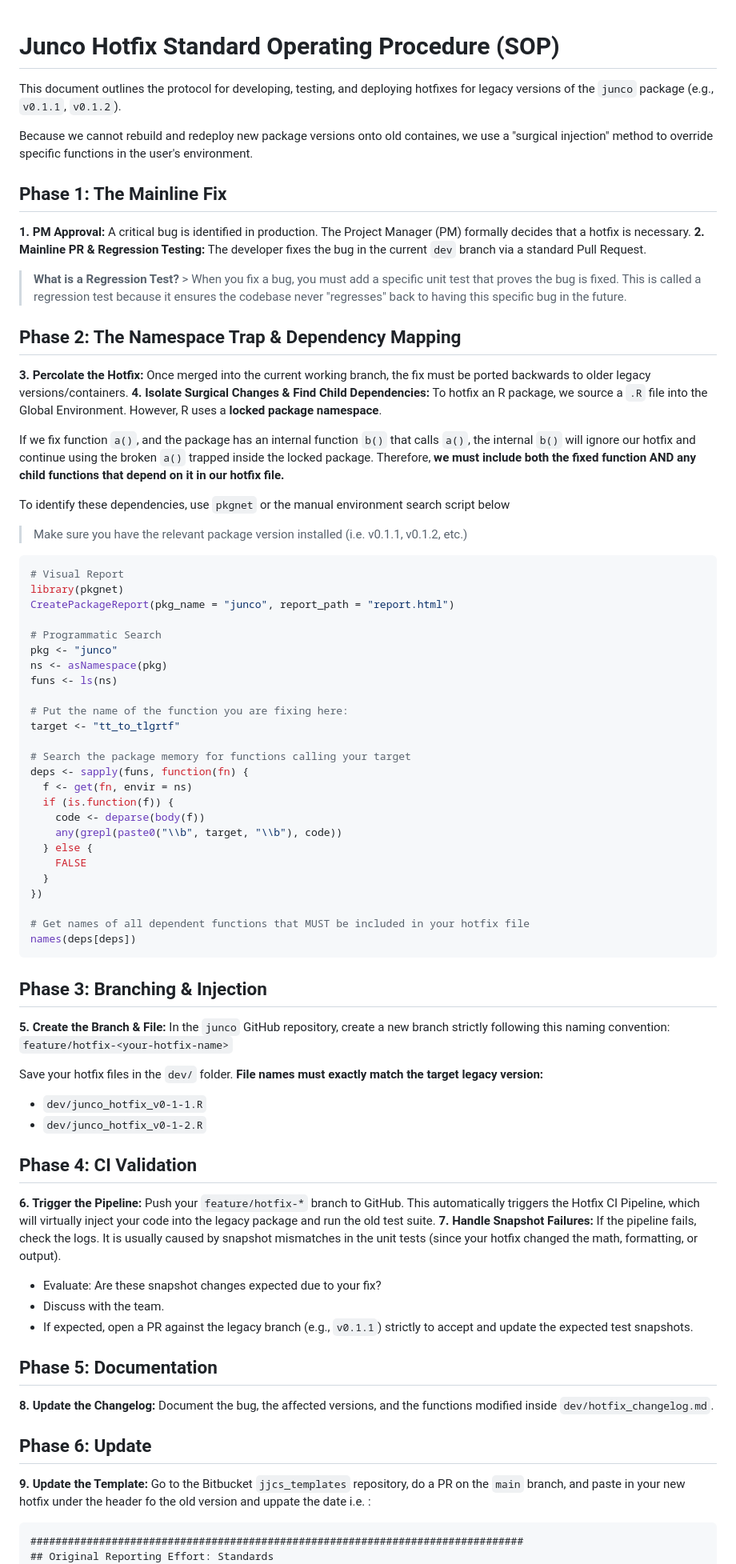
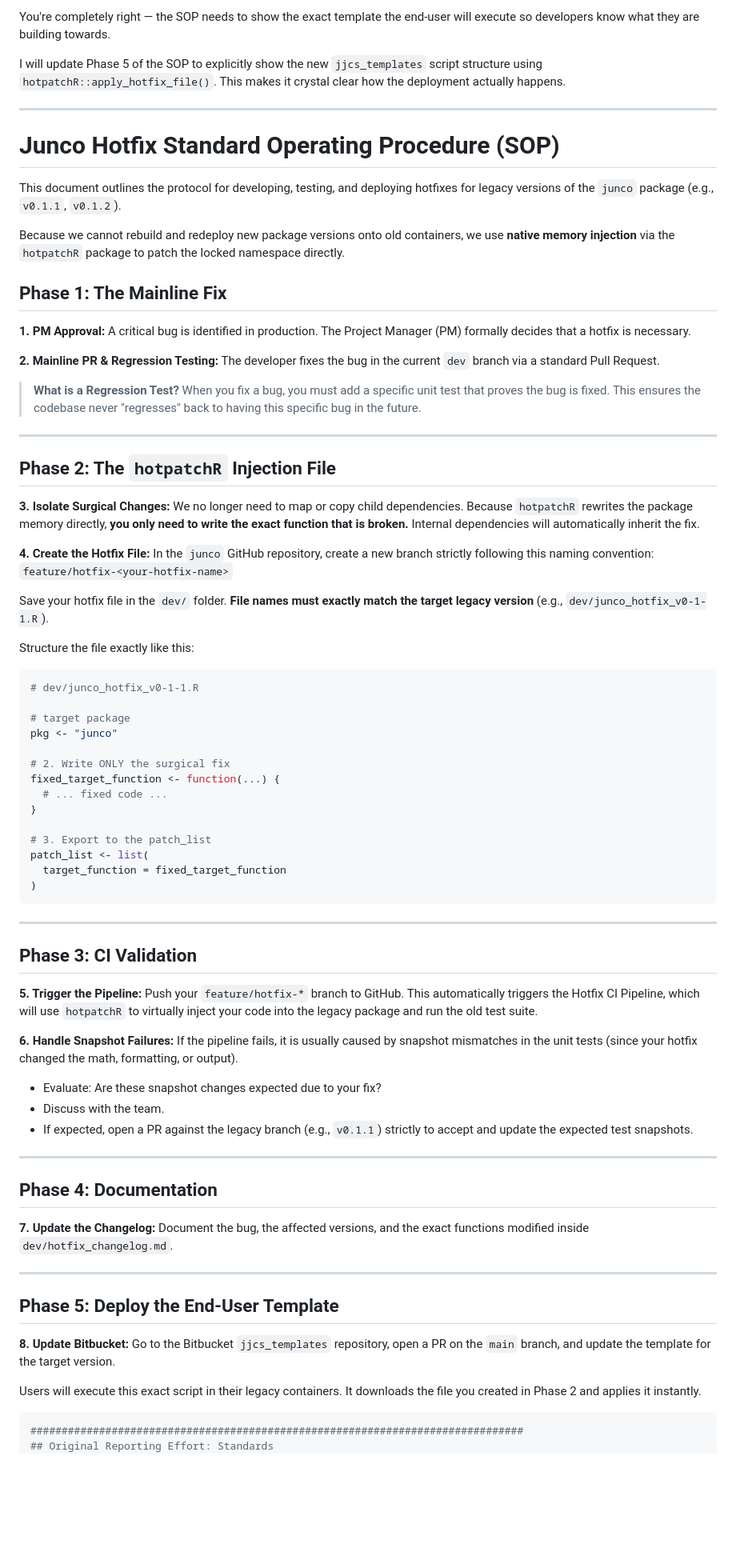
Before and after one commit to johnsonandjohnson/junco, a Markdown page: dev/hotfix_docs.md, the part around one of its changes. Shown at 80% size. Drawn GitHub-style; blank space fills up the shorter version.

Commit message:
Revise SOP and update user template for hotfix process
Updated the SOP to clarify the hotfix process and revised the template for the end-user script to reflect changes in R version and deployment instructions.

````diff
--- a/dev/hotfix_docs.md
+++ b/dev/hotfix_docs.md
@@ -1,76 +1,72 @@
+You're completely right — the SOP needs to show the exact template the end-user will execute so developers know what they are building towards.
+
+I will update Phase 5 of the SOP to explicitly show the new `jjcs_templates` script structure using `hotpatchR::apply_hotfix_file()`. This makes it crystal clear how the deployment actually happens.
+
+***
+
 # Junco Hotfix Standard Operating Procedure (SOP)
 
 This document outlines the protocol for developing, testing, and deploying hotfixes for legacy versions of the `junco` package (e.g., `v0.1.1`, `v0.1.2`).
 
-Because we cannot rebuild and redeploy new package versions onto old containes, we use a "surgical injection" method to override specific functions in the user's environment.
+Because we cannot rebuild and redeploy new package versions onto old containers, we use **native memory injection** via the `hotpatchR` package to patch the locked namespace directly.
 
 ## Phase 1: The Mainline Fix
 **1. PM Approval:** A critical bug is identified in production. The Project Manager (PM) formally decides that a hotfix is necessary.
+
 **2. Mainline PR & Regression Testing:** The developer fixes the bug in the current `dev` branch via a standard Pull Request.
-> **What is a Regression Test?** > When you fix a bug, you must add a specific unit test that proves the bug is fixed.
-> This is called a regression test because it ensures the codebase never "regresses" back to having this specific bug in the future.
+> **What is a Regression Test?** When you fix a bug, you must add a specific unit test that proves the bug is fixed. This ensures the codebase never "regresses" back to having this specific bug in the future.
 
-## Phase 2: The Namespace Trap & Dependency Mapping
-**3. Percolate the Hotfix:** Once merged into the current working branch, the fix must be ported backwards to older legacy versions/containers.
-**4. Isolate Surgical Changes & Find Child Dependencies:** To hotfix an R package, we source a `.R` file into the Global Environment. However, R uses a **locked package namespace**.
+---
 
-If we fix function `a()`, and the package has an internal function `b()` that calls `a()`, the internal `b()` will ignore our hotfix and continue using the broken `a()` trapped inside the locked package.
-Therefore, **we must include both the fixed function AND any child functions that depend on it in our hotfix file.**
+## Phase 2: The `hotpatchR` Injection File
+**3. Isolate Surgical Changes:** We no longer need to map or copy child dependencies. Because `hotpatchR` rewrites the package memory directly, **you only need to write the exact function that is broken.** Internal dependencies will automatically inherit the fix.
 
-To identify these dependencies, use `pkgnet` or the manual environment search script below
-> Make sure you have the relevant package version installed (i.e. v0.1.1, v0.1.2, etc.)
+**4. Create the Hotfix File:** In the `junco` GitHub repository, create a new branch strictly following this naming convention: `feature/hotfix-<your-hotfix-name>`
+
+Save your hotfix file in the `dev/` folder. **File names must exactly match the target legacy version** (e.g., `dev/junco_hotfix_v0-1-1.R`).
+
+Structure the file exactly like this:
 
 ```r
-# Visual Report
-library(pkgnet)
-CreatePackageReport(pkg_name = "junco", report_path = "report.html")
+# dev/junco_hotfix_v0-1-1.R
 
-# Programmatic Search
+# target package
 pkg <- "junco"
-ns <- asNamespace(pkg)
-funs <- ls(ns)
 
-# Put the name of the function you are fixing here:
-target <- "tt_to_tlgrtf"
+# 2. Write ONLY the surgical fix
+fixed_target_function <- function(...) {
+  # ... fixed code ...
+}
 
-# Search the package memory for functions calling your target
-deps <- sapply(funs, function(fn) {
-  f <- get(fn, envir = ns)
-  if (is.function(f)) {
-    code <- deparse(body(f))
-    any(grepl(paste0("\\b", target, "\\b"), code))
-  } else {
-    FALSE
-  }
-})
-
-# Get names of all dependent functions that MUST be included in your hotfix file
-names(deps[deps])
+# 3. Export to the patch_list
+patch_list <- list(
+  target_function = fixed_target_function
+)
 ```
 
-## Phase 3: Branching & Injection
-**5. Create the Branch & File:** In the `junco` GitHub repository, create a new branch strictly following this naming convention:
-`feature/hotfix-<your-hotfix-name>`
+---
 
-Save your hotfix files in the `dev/` folder. **File names must exactly match the target legacy version:**
-* `dev/junco_hotfix_v0-1-1.R`
-* `dev/junco_hotfix_v0-1-2.R`
+## Phase 3: CI Validation
+**5. Trigger the Pipeline:** Push your `feature/hotfix-*` branch to GitHub. This automatically triggers the Hotfix CI Pipeline, which will use `hotpatchR` to virtually inject your code into the legacy package and run the old test suite.
 
-## Phase 4: CI Validation
-**6. Trigger the Pipeline:** Push your `feature/hotfix-*` branch to GitHub. This automatically triggers the Hotfix CI Pipeline, which will virtually inject your code into the legacy package and run the old test suite.
-**7. Handle Snapshot Failures:** If the pipeline fails, check the logs. It is usually caused by snapshot mismatches in the unit tests (since your hotfix changed the math, formatting, or output).
+**6. Handle Snapshot Failures:** If the pipeline fails, it is usually caused by snapshot mismatches in the unit tests (since your hotfix changed the math, formatting, or output).
 * Evaluate: Are these snapshot changes expected due to your fix?
 * Discuss with the team.
 * If expected, open a PR against the legacy branch (e.g., `v0.1.1`) strictly to accept and update the expected test snapshots.
 
-## Phase 5: Documentation
-**8. Update the Changelog:** Document the bug, the affected versions, and the functions modified inside `dev/hotfix_changelog.md`.
+---
 
-## Phase 6: Update
-**9. Update the Template:** Go to the Bitbucket `jjcs_templates` repository, do a PR on the `main` branch, and paste in your new hotfix under the header fo the old version and uppate the date i.e. :
+## Phase 4: Documentation
+**7. Update the Changelog:** Document the bug, the affected versions, and the exact functions modified inside `dev/hotfix_changelog.md`.
 
+---
 
-```
+## Phase 5: Deploy the End-User Template
+**8. Update Bitbucket:** Go to the Bitbucket `jjcs_templates` repository, open a PR on the `main` branch, and update the template for the target version.
+
+Users will execute this exact script in their legacy containers. It downloads the file you created in Phase 2 and applies it instantly.
+
+```r
 ###############################################################################
 ## Original Reporting Effort: Standards
 ## Program Name:              junco_hotfix.r
````
Also changed, not shown: other parts of dev/hotfix_docs.md (+8 -13 lines).
